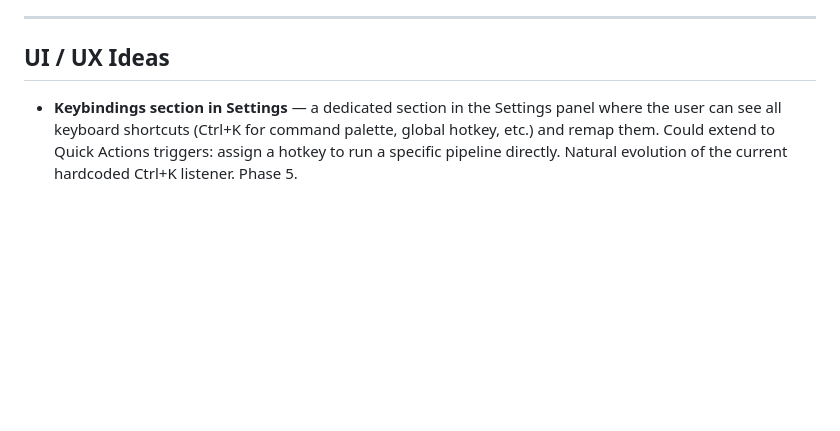
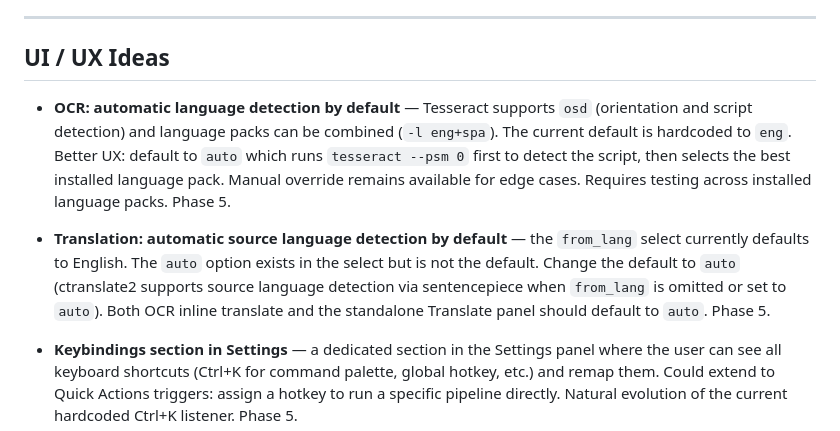
Before and after one commit to RodrigoAndresPerezJamett/eleutheria-telos, a Markdown page: IDEAS.md, the part around the change. GitHub-like rendering; blank space fills up the shorter version.

Commit message:
docs: log OCR and translation auto-detection ideas (Phase 5)

```diff
--- a/IDEAS.md
+++ b/IDEAS.md
@@ -7,6 +7,10 @@ Claude Code: do not implement anything from this file unless it has been explici
 ---
 
 ## UI / UX Ideas
+
+- **OCR: automatic language detection by default** — Tesseract supports `osd` (orientation and script detection) and language packs can be combined (`-l eng+spa`). The current default is hardcoded to `eng`. Better UX: default to `auto` which runs `tesseract --psm 0` first to detect the script, then selects the best installed language pack. Manual override remains available for edge cases. Requires testing across installed language packs. Phase 5.
+
+- **Translation: automatic source language detection by default** — the `from_lang` select currently defaults to English. The `auto` option exists in the select but is not the default. Change the default to `auto` (ctranslate2 supports source language detection via sentencepiece when `from_lang` is omitted or set to `auto`). Both OCR inline translate and the standalone Translate panel should default to `auto`. Phase 5.
 
 - **Keybindings section in Settings** — a dedicated section in the Settings panel where the user can see all keyboard shortcuts (Ctrl+K for command palette, global hotkey, etc.) and remap them. Could extend to Quick Actions triggers: assign a hotkey to run a specific pipeline directly. Natural evolution of the current hardcoded Ctrl+K listener. Phase 5.
 
```
